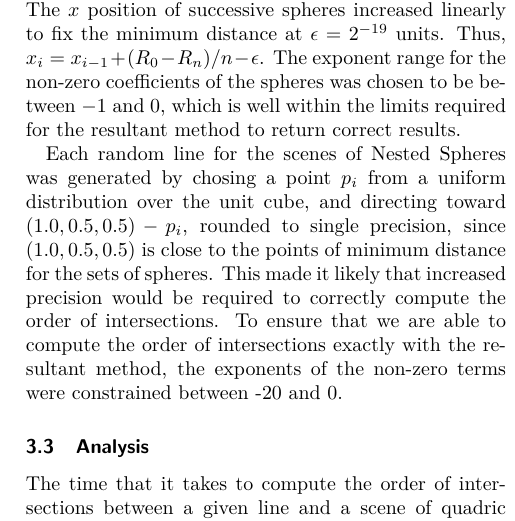
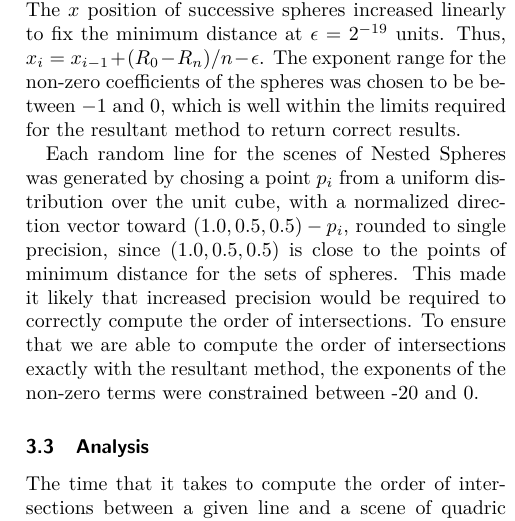
Before and after one commit to mfdeakin/CCCG2016_Resultant, a LaTeX document (resultantmethod.tex): part of one column of page 4 of 6, cut so that both start at the same text. Compiled offline with pdfLaTeX.

Commit message:
Use biblatex instead of just bibtex to properly print DOIs and such. Also explain that the direction vectors were normalized in the nested spheres test

```diff
--- a/resultantmethod.tex
+++ b/resultantmethod.tex
@@ -15,6 +15,7 @@
 \usepackage{float}
 \usepackage{color}
 \usepackage{dcolumn}
+\usepackage[doi=true,url=true]{biblatex}
 %\usepackage{url}
 
 \usepackage{lipsum}
@@ -36,6 +37,8 @@
 
 \index{Deakin, Michael}
 \index{Snoeyink, Jack}
+
+\bibliography{resultantmethod}
 
 \newcolumntype{d}[1]{D{.}{\cdot}{#1} }
 
@@ -376,15 +379,15 @@ for the non-zero coefficients of the spheres was chosen to be
 between~$-1$ and~$0$, which is well within the limits required for the
 resultant method to return correct results.
 
-Each random line for the scenes of Nested Spheres was
-generated by chosing a point~$p_i$ from a uniform distribution over the
-unit cube, and directing toward $(1.0, 0.5, 0.5)-p_i$, rounded to single precision, since
-$(1.0, 0.5, 0.5)$ is close to the points of minimum
-distance for the sets of spheres.  This made it  likely that
-increased precision would be required to correctly compute the order
-of intersections.  To ensure that we are able to compute the order of
-intersections exactly with the resultant method, the exponents of the
-non-zero terms were constrained between -20 and 0.
+Each random line for the scenes of Nested Spheres was generated by
+chosing a point~$p_i$ from a uniform distribution over the unit cube,
+with a normalized direction vector toward $(1.0, 0.5, 0.5)-p_i$,
+rounded to single precision, since $(1.0, 0.5, 0.5)$ is close to the
+points of minimum distance for the sets of spheres.  This made it
+likely that increased precision would be required to correctly compute
+the order of intersections.  To ensure that we are able to compute the
+order of intersections exactly with the resultant method, the
+exponents of the non-zero terms were constrained between -20 and 0.
 
 \begin{figure}
   \includegraphics[width=0.5\textwidth]{imgs/packedSpheres.png}
```
Also changed, not shown: resultantmethod.bib (+1 -1 lines), resultantmethod.tex (4 more changed lines).
